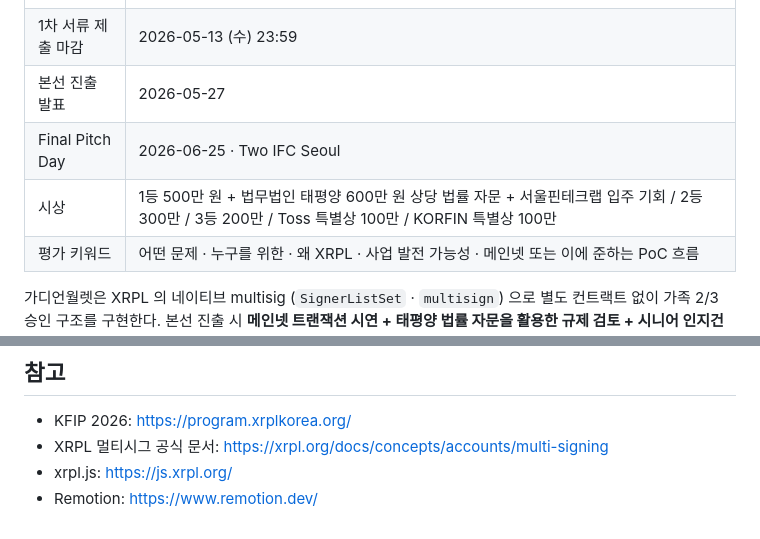
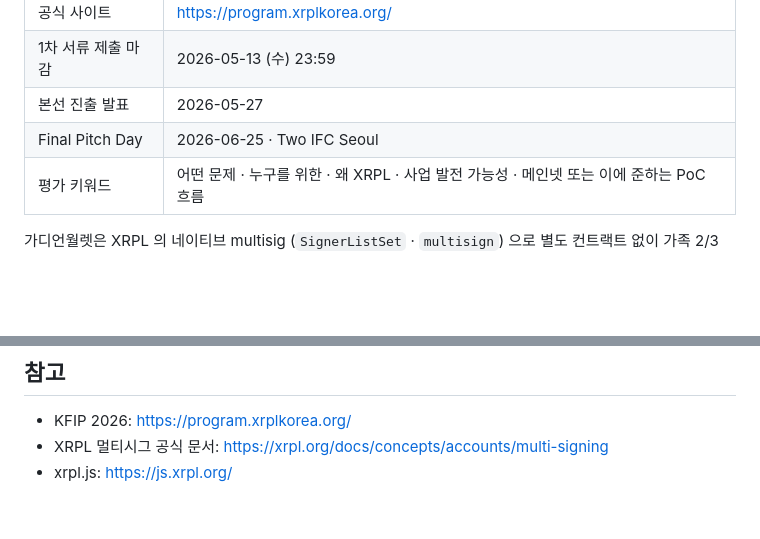
Before and after one commit to JeongMoJin/family-guardian-wallet, a Markdown page: README.md, 2 parts joined by grey strips. Rendered like a GitHub page; blank space fills up the shorter version.

Commit message:
docs: README 시상금 row, Remotion 외부 링크 제거

```diff
--- a/README.md
+++ b/README.md
@@ -19,7 +19,6 @@
 | 1차 서류 제출 마감 | 2026-05-13 (수) 23:59 |
 | 본선 진출 발표 | 2026-05-27 |
 | Final Pitch Day | 2026-06-25 · Two IFC Seoul |
-| 시상 | 1등 500만 원 + 법무법인 태평양 600만 원 상당 법률 자문 + 서울핀테크랩 입주 기회 / 2등 300만 / 3등 200만 / Toss 특별상 100만 / KORFIN 특별상 100만 |
 | 평가 키워드 | 어떤 문제 · 누구를 위한 · 왜 XRPL · 사업 발전 가능성 · 메인넷 또는 이에 준하는 PoC 흐름 |
 
 가디언월렛은 XRPL 의 네이티브 multisig (`SignerListSet` · `multisign`) 으로 별도 컨트랙트 없이 가족 2/3 승인 구조를 구현한다. 본선 진출 시 **메인넷 트랜잭션 시연 + 태평양 법률 자문을 활용한 규제 검토 + 시니어 인지건강 앱 ‘매일 두뇌건강’ 사용자군 대상 베타 시나리오** 로 확장한다.
@@ -173,4 +172,3 @@ family-guardian-wallet/
 - KFIP 2026: <https://program.xrplkorea.org/>
 - XRPL 멀티시그 공식 문서: <https://xrpl.org/docs/concepts/accounts/multi-signing>
 - xrpl.js: <https://js.xrpl.org/>
-- Remotion: <https://www.remotion.dev/>
```
